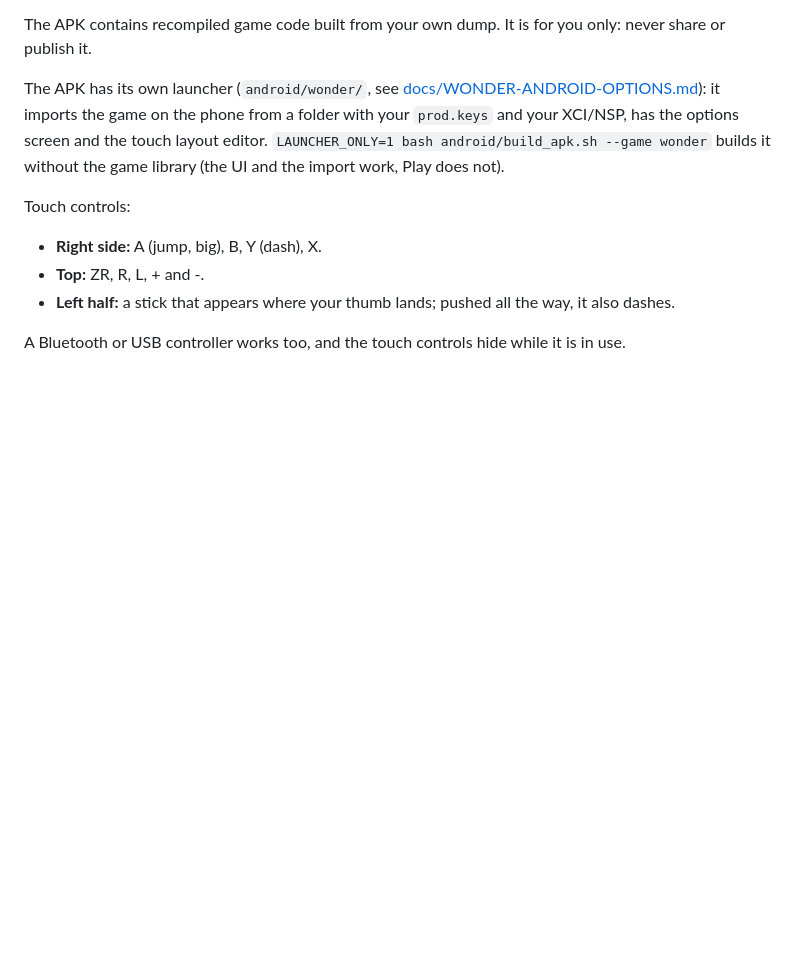
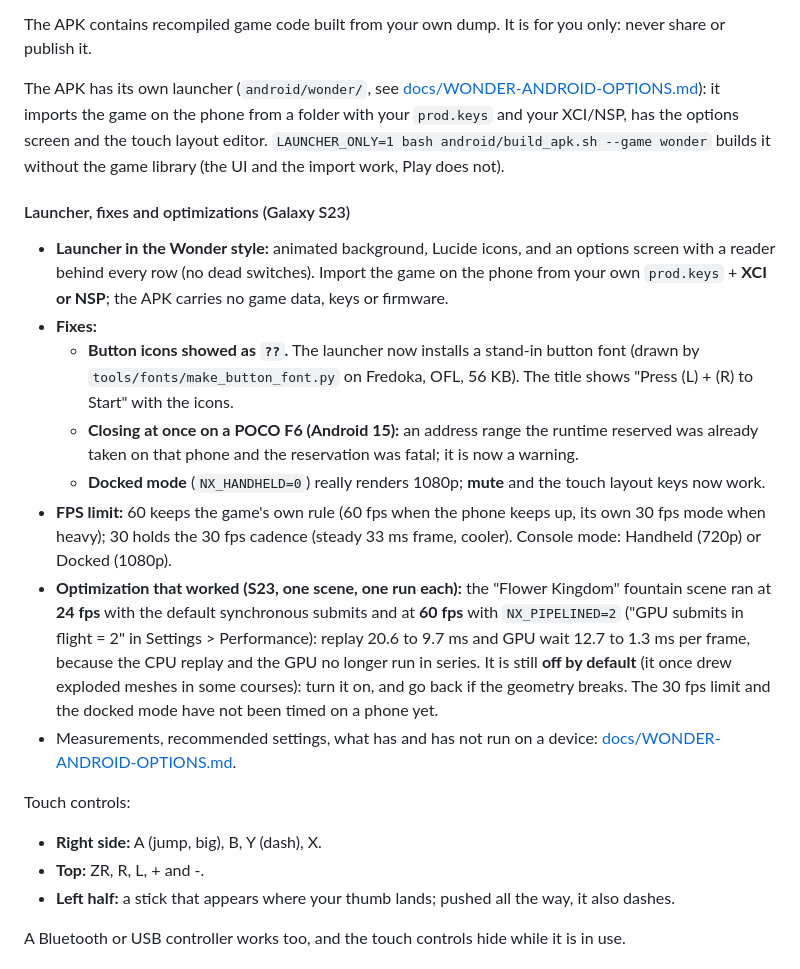
Before and after one commit to 1nsaint/SuperMarioWonderRecomp, a Markdown page: README.md, the part around the change. Drawn GitHub-style; blank space fills up the shorter version.

Commit message:
docs: README and options doc on the Android fixes (button font, POCO F6, docked mode) and the S23 optimizations

```diff
--- a/README.md
+++ b/README.md
@@ -117,6 +117,25 @@ The APK has its own launcher (`android/wonder/`, see [docs/WONDER-ANDROID-OPTION
 the game on the phone from a folder with your `prod.keys` and your XCI/NSP, has the options screen and the touch layout editor.
 `LAUNCHER_ONLY=1 bash android/build_apk.sh --game wonder` builds it without the game library (the UI and the import work, Play does not).
 
+#### Launcher, fixes and optimizations (Galaxy S23)
+
+- **Launcher in the Wonder style:** animated background, Lucide icons, and an options screen with a reader behind every row
+  (no dead switches). Import the game on the phone from your own `prod.keys` + **XCI or NSP**; the APK carries no game data, keys or firmware.
+- **Fixes:**
+  - **Button icons showed as `??`.** The launcher now installs a stand-in button font (drawn by `tools/fonts/make_button_font.py`
+    on Fredoka, OFL, 56 KB). The title shows "Press (L) + (R) to Start" with the icons.
+  - **Closing at once on a POCO F6 (Android 15):** an address range the runtime reserved was already taken on that phone and the
+    reservation was fatal; it is now a warning.
+  - **Docked mode** (`NX_HANDHELD=0`) really renders 1080p; **mute** and the touch layout keys now work.
+- **FPS limit:** 60 keeps the game's own rule (60 fps when the phone keeps up, its own 30 fps mode when heavy); 30 holds the 30 fps
+  cadence (steady 33 ms frame, cooler). Console mode: Handheld (720p) or Docked (1080p).
+- **Optimization that worked (S23, one scene, one run each):** the "Flower Kingdom" fountain scene ran at **24 fps** with the
+  default synchronous submits and at **60 fps** with `NX_PIPELINED=2` ("GPU submits in flight = 2" in Settings > Performance):
+  replay 20.6 to 9.7 ms and GPU wait 12.7 to 1.3 ms per frame, because the CPU replay and the GPU no longer run in series.
+  It is still **off by default** (it once drew exploded meshes in some courses): turn it on, and go back if the geometry breaks.
+  The 30 fps limit and the docked mode have not been timed on a phone yet.
+- Measurements, recommended settings, what has and has not run on a device: [docs/WONDER-ANDROID-OPTIONS.md](docs/WONDER-ANDROID-OPTIONS.md).
+
 Touch controls:
 - **Right side:** A (jump, big), B, Y (dash), X.
 - **Top:** ZR, R, L, + and -.
```
Also changed, not shown: docs/WONDER-ANDROID-OPTIONS.md (+18 -1 lines).
